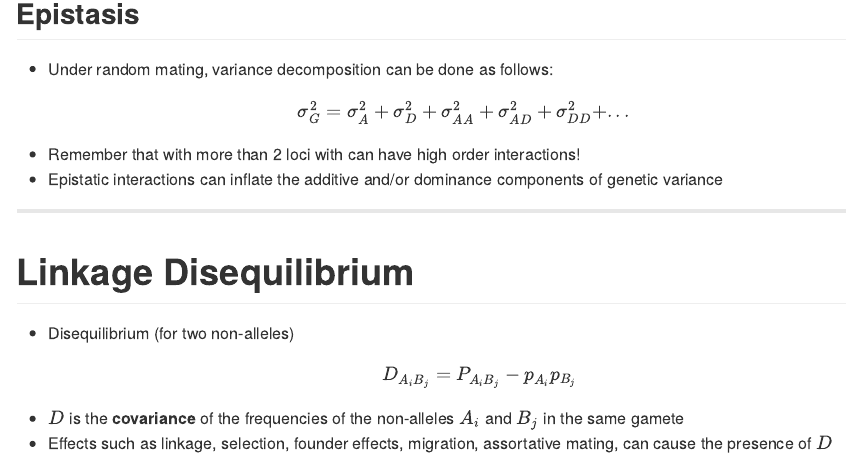
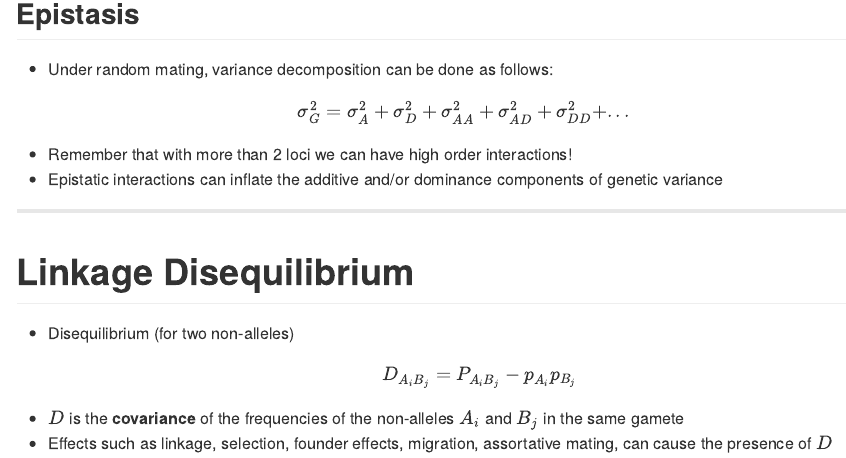
Before and after one commit to augusto-garcia/QuantGen-Multilocus, an R Markdown document (index.Rmd): the page in a window 1100 px wide, from 2130 px down. The pictures show the output file index.md that the author committed with the source, drawn offline in the style of GitHub.

Commit message:
Updating reveal.js and making a minor correction

```diff
--- a/index.Rmd
+++ b/index.Rmd
@@ -111,7 +111,7 @@ $$\phantom{AAA}-(\alpha\delta)_{ikl}-(\alpha\delta)_{jkl}-(\alpha\delta)_{ijk}-(
 
 $$\sigma^2_G=\sigma^2_A+\sigma^2_D+\sigma^2_{AA}+\sigma^2_{AD}+\sigma^2_{DD}+...$$
 
-- Remember that with more than 2 loci with can have high order interactions!
+- Remember that with more than 2 loci we can have high order interactions!
 - Epistatic interactions can inflate the additive and/or dominance
   components of genetic variance
 
```
Also changed, not shown: index.html, index.md.
